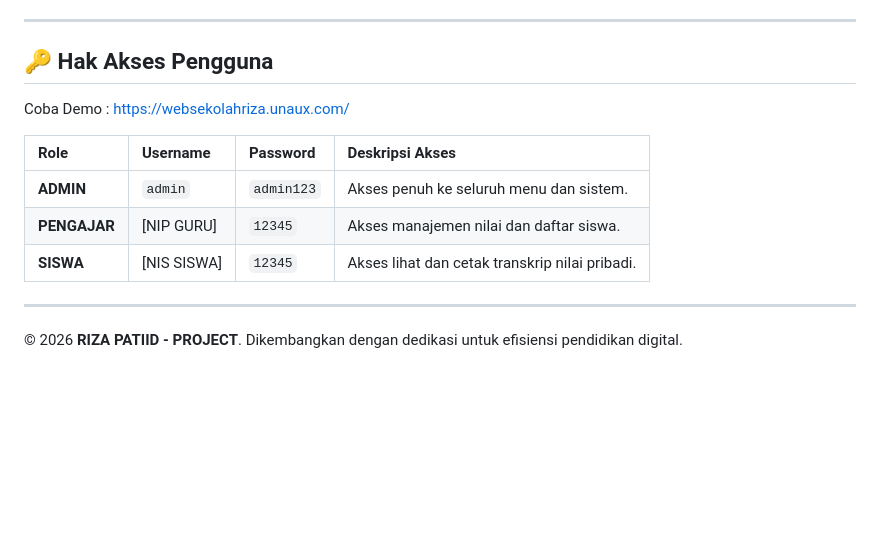
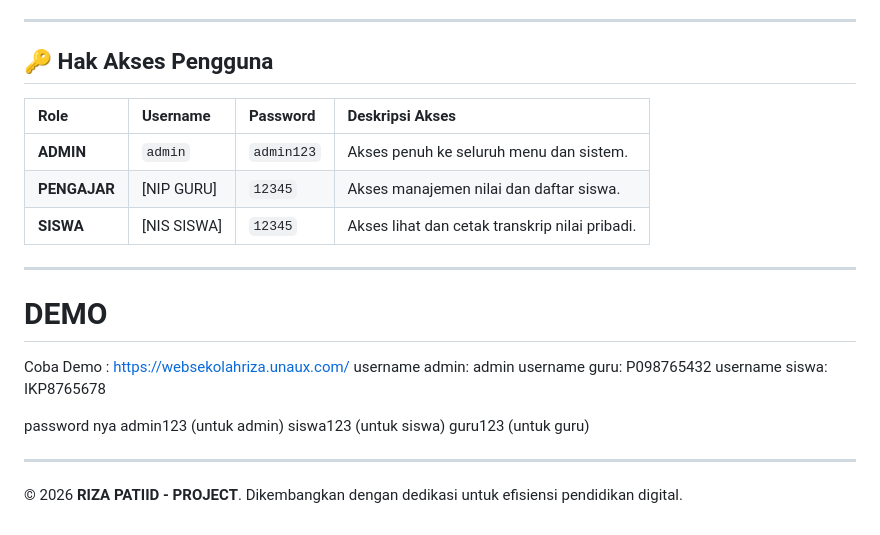
Before and after one commit to rizapatiid/webmjsekolah, a Markdown page: README.md, the part around the change. Rendered like a GitHub page; blank space fills up the shorter version.

Commit message:
Update README: Added demo credentials section

```diff
--- a/README.md
+++ b/README.md
@@ -108,7 +108,6 @@ sekolah_php/
 
 ## 🔑 Hak Akses Pengguna
 
-Coba Demo : https://websekolahriza.unaux.com/
 
 | Role | Username | Password | Deskripsi Akses |
 | :--- | :--- | :--- | :--- |
@@ -118,4 +117,19 @@ Coba Demo : https://websekolahriza.unaux.com/
 
 ---
 
+# DEMO
+Coba Demo : https://websekolahriza.unaux.com/
+username admin: admin
+username guru: P098765432
+username siswa: IKP8765678
+
+password nya
+admin123 (untuk admin)
+siswa123 (untuk siswa)
+guru123 (untuk guru)
+
+
+
+---
+
 &copy; 2026 **RIZA PATIID - PROJECT**. Dikembangkan dengan dedikasi untuk efisiensi pendidikan digital.
```
